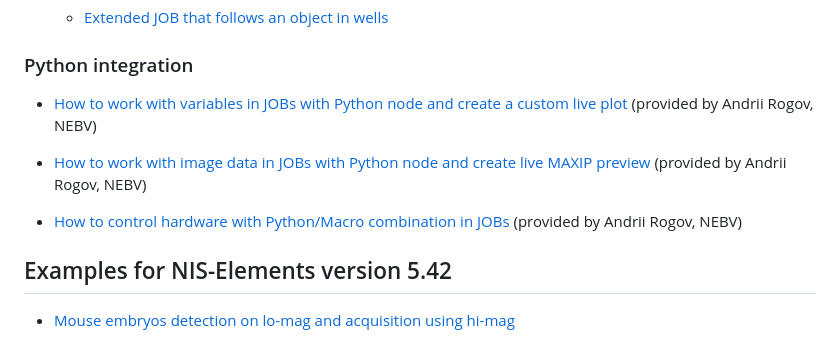
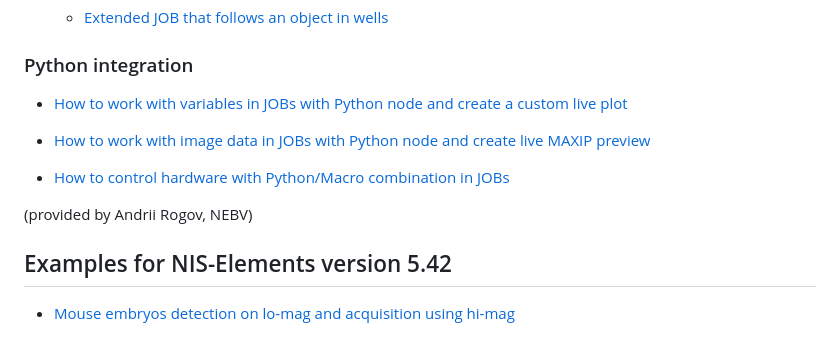
Before and after one commit to Laboratory-Imaging/JOBS-examples, a Markdown page: README.md, the part around the change. GitHub-like rendering.

Commit message:
fixed line breaking with citations

```diff
--- a/README.md
+++ b/README.md
@@ -113,11 +113,13 @@ Examples are organized into folders based on NIS Elements version which they wer
 
 ### Python integration
 
-- [How to work with variables in JOBs with Python node and create a custom live plot](NIS_v6.10/61-JOBs-Python-1_variables/README.md) (provided by Andrii Rogov, NEBV)
+- [How to work with variables in JOBs with Python node and create a custom live plot](NIS_v6.10/61-JOBs-Python-1_variables/README.md)
 
-- [How to work with image data in JOBs with Python node and create live MAXIP preview](NIS_v6.10/61-JOBs-Python-2-MAXIP/README.md) (provided by Andrii Rogov, NEBV)
+- [How to work with image data in JOBs with Python node and create live MAXIP preview](NIS_v6.10/61-JOBs-Python-2-MAXIP/README.md)
 
-- [How to control hardware with Python/Macro combination in JOBs](NIS_v6.10/61-JOBs-Python-3-HW_control/README.md) (provided by Andrii Rogov, NEBV)
+- [How to control hardware with Python/Macro combination in JOBs](NIS_v6.10/61-JOBs-Python-3-HW_control/README.md)
+
+(provided by Andrii Rogov, NEBV)
 
 ## Examples for NIS-Elements version 5.42
 
```
